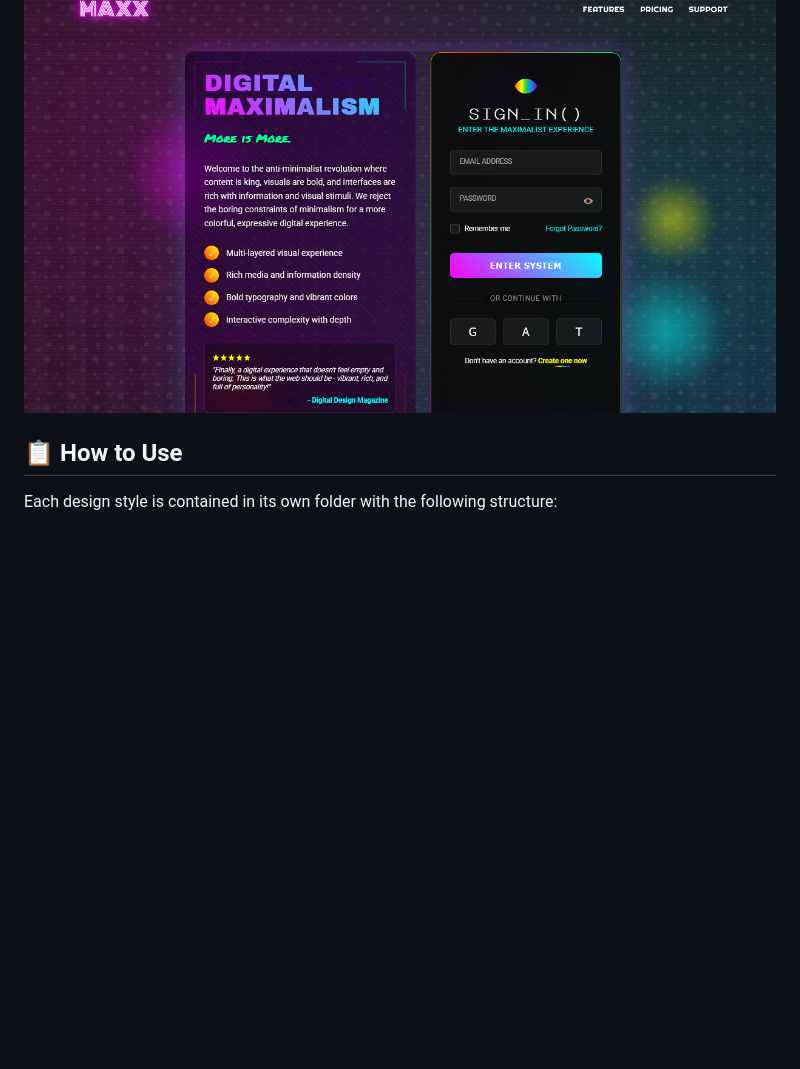
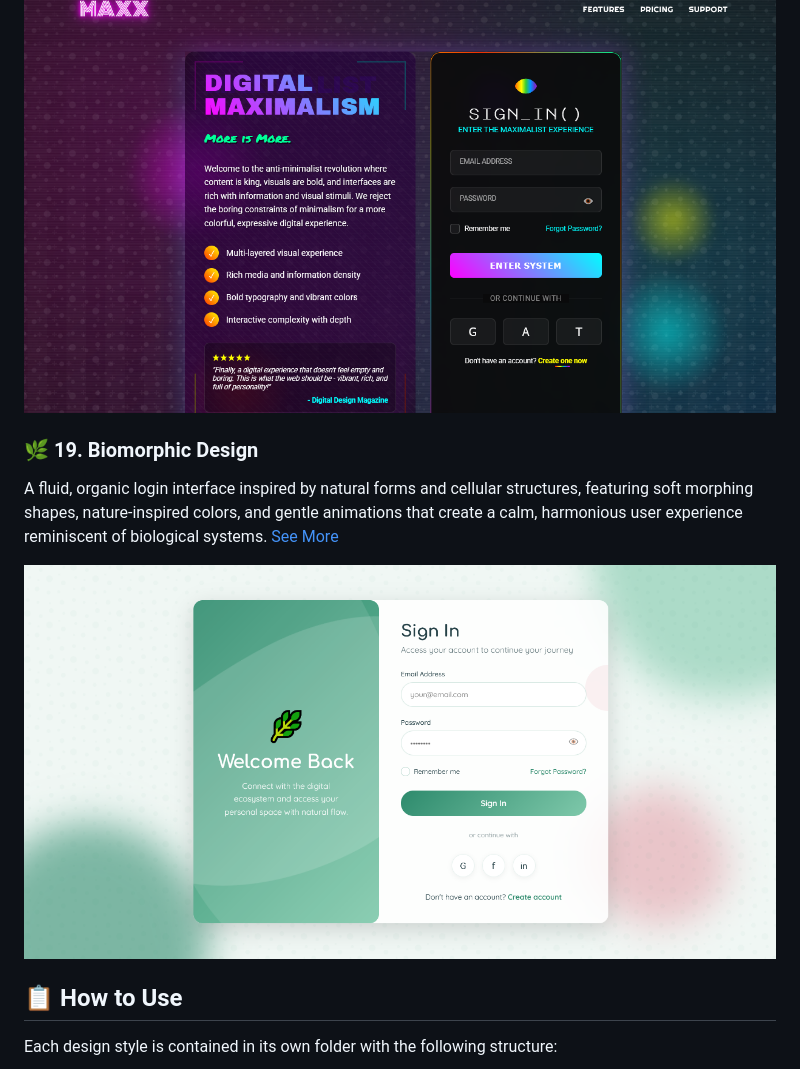
Before and after one commit to leduardomdias/web-designs, a Markdown page: README.md, the part around the change. Drawn GitHub-style; pictures changed too: Biomorphic Design/assets/preview.png (added); blank space fills up the shorter version.

Commit message:
Biomorphic Design

```diff
--- a/README.md
+++ b/README.md
@@ -133,6 +133,13 @@ A visually abundant login interface that rejects minimalist constraints in favor
 
 ![Digital Maximalism Preview](/Digital%20Maximalism/assets/preview.png)
 
+### 🌿 19. Biomorphic Design
+
+A fluid, organic login interface inspired by natural forms and cellular structures, featuring soft morphing shapes, nature-inspired colors, and gentle animations that create a calm, harmonious user experience reminiscent of biological systems.
+[See More](/Biomorphic%20Design/)
+
+![Biomorphic Design Preview](/Biomorphic%20Design/assets/preview.png)
+
 ## 📋 How to Use
 
 Each design style is contained in its own folder with the following structure:
```
Also changed, not shown: Biomorphic Design/README.md (added, +151 -0 lines), 2 other files.
